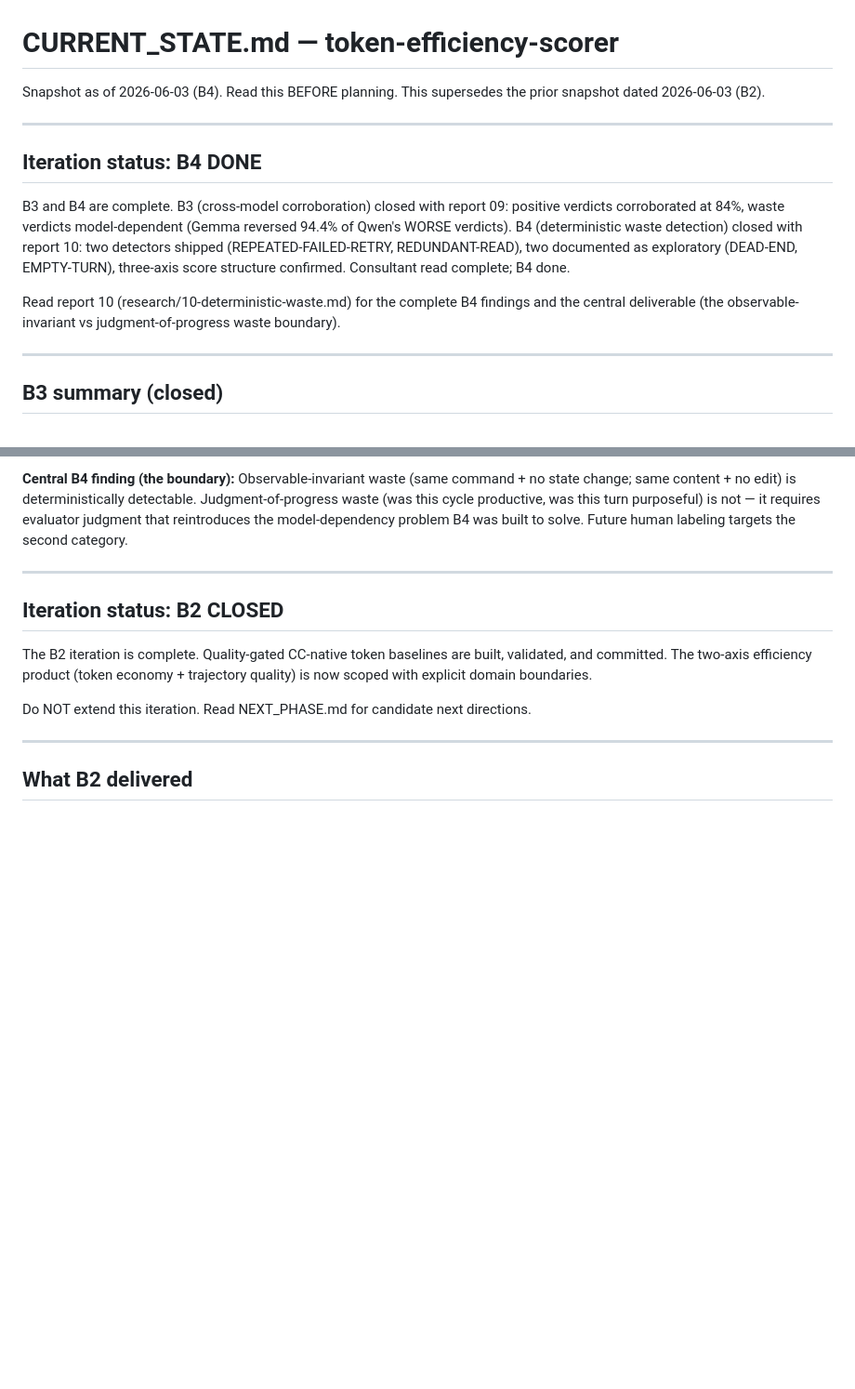
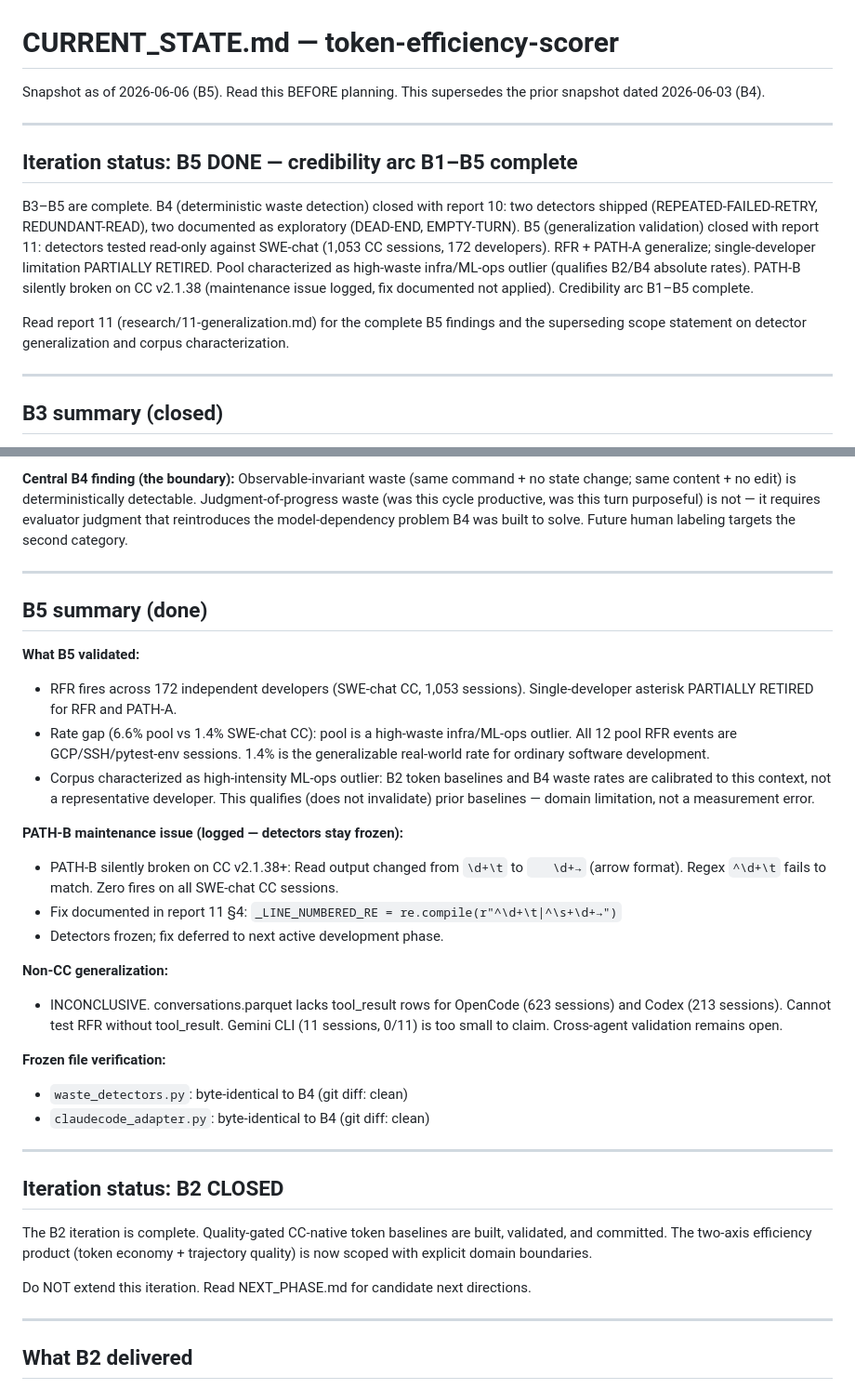
Before and after one commit to gaurav-gandhi-2411/token-efficiency-scorer, a Markdown page: CURRENT_STATE.md, 2 parts joined by grey strips. Shown at 93% size. Drawn GitHub-style; blank space fills up the shorter version.

Commit message:
chore(state): close out B5 — update CURRENT_STATE.md to B5 DONE
- Iteration status: B5 DONE, credibility arc B1–B5 complete
- B5 summary section added: generalization results, PATH-B maintenance
  flag, non-CC inconclusive finding, frozen file verification
- Repo structure updated to include report 11 + B5 data/scripts
- What NOT to touch: reports 01-11 all marked IMMUTABLE

```diff
--- a/CURRENT_STATE.md
+++ b/CURRENT_STATE.md
@@ -1,20 +1,22 @@
 # CURRENT_STATE.md — token-efficiency-scorer
 
-Snapshot as of 2026-06-03 (B4). Read this BEFORE planning. This supersedes the prior snapshot
-dated 2026-06-03 (B2).
+Snapshot as of 2026-06-06 (B5). Read this BEFORE planning. This supersedes the prior snapshot
+dated 2026-06-03 (B4).
 
 ---
 
-## Iteration status: B4 DONE
+## Iteration status: B5 DONE — credibility arc B1–B5 complete
 
-B3 and B4 are complete. B3 (cross-model corroboration) closed with report 09: positive verdicts
-corroborated at 84%, waste verdicts model-dependent (Gemma reversed 94.4% of Qwen's WORSE
-verdicts). B4 (deterministic waste detection) closed with report 10: two detectors shipped
-(REPEATED-FAILED-RETRY, REDUNDANT-READ), two documented as exploratory (DEAD-END, EMPTY-TURN),
-three-axis score structure confirmed. Consultant read complete; B4 done.
+B3–B5 are complete. B4 (deterministic waste detection) closed with report 10: two detectors
+shipped (REPEATED-FAILED-RETRY, REDUNDANT-READ), two documented as exploratory (DEAD-END,
+EMPTY-TURN). B5 (generalization validation) closed with report 11: detectors tested read-only
+against SWE-chat (1,053 CC sessions, 172 developers). RFR + PATH-A generalize; single-developer
+limitation PARTIALLY RETIRED. Pool characterized as high-waste infra/ML-ops outlier (qualifies
+B2/B4 absolute rates). PATH-B silently broken on CC v2.1.38 (maintenance issue logged, fix
+documented not applied). Credibility arc B1–B5 complete.
 
-Read report 10 (research/10-deterministic-waste.md) for the complete B4 findings and the
-central deliverable (the observable-invariant vs judgment-of-progress waste boundary).
+Read report 11 (research/11-generalization.md) for the complete B5 findings and the
+superseding scope statement on detector generalization and corpus characterization.
 
 ---
 
@@ -55,6 +57,35 @@ deterministically detectable. Judgment-of-progress waste (was this cycle product
 this turn purposeful) is not — it requires evaluator judgment that reintroduces the
 model-dependency problem B4 was built to solve. Future human labeling targets the second
 category.
+
+---
+
+## B5 summary (done)
+
+**What B5 validated:**
+- RFR fires across 172 independent developers (SWE-chat CC, 1,053 sessions). Single-developer
+  asterisk PARTIALLY RETIRED for RFR and PATH-A.
+- Rate gap (6.6% pool vs 1.4% SWE-chat CC): pool is a high-waste infra/ML-ops outlier. All 12
+  pool RFR events are GCP/SSH/pytest-env sessions. 1.4% is the generalizable real-world rate for
+  ordinary software development.
+- Corpus characterized as high-intensity ML-ops outlier: B2 token baselines and B4 waste rates
+  are calibrated to this context, not a representative developer. This qualifies (does not
+  invalidate) prior baselines — domain limitation, not a measurement error.
+
+**PATH-B maintenance issue (logged — detectors stay frozen):**
+- PATH-B silently broken on CC v2.1.38+: Read output changed from `\d+\t` to `   \d+→` (arrow
+  format). Regex `^\d+\t` fails to match. Zero fires on all SWE-chat CC sessions.
+- Fix documented in report 11 §4: `_LINE_NUMBERED_RE = re.compile(r"^\d+\t|^\s+\d+→")`
+- Detectors frozen; fix deferred to next active development phase.
+
+**Non-CC generalization:**
+- INCONCLUSIVE. conversations.parquet lacks tool_result rows for OpenCode (623 sessions) and
+  Codex (213 sessions). Cannot test RFR without tool_result. Gemini CLI (11 sessions, 0/11) is
+  too small to claim. Cross-agent validation remains open.
+
+**Frozen file verification:**
+- `waste_detectors.py`: byte-identical to B4 (git diff: clean)
+- `claudecode_adapter.py`: byte-identical to B4 (git diff: clean)
 
 ---
 
```
Also changed, not shown: other parts of CURRENT_STATE.md (+10 -4 lines).
